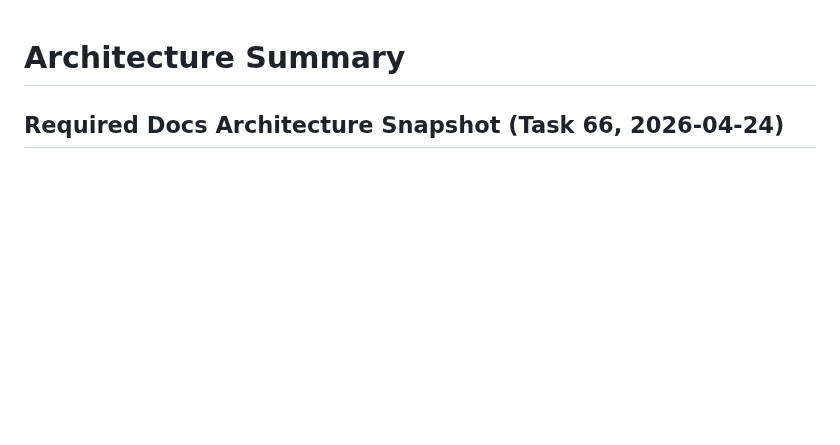
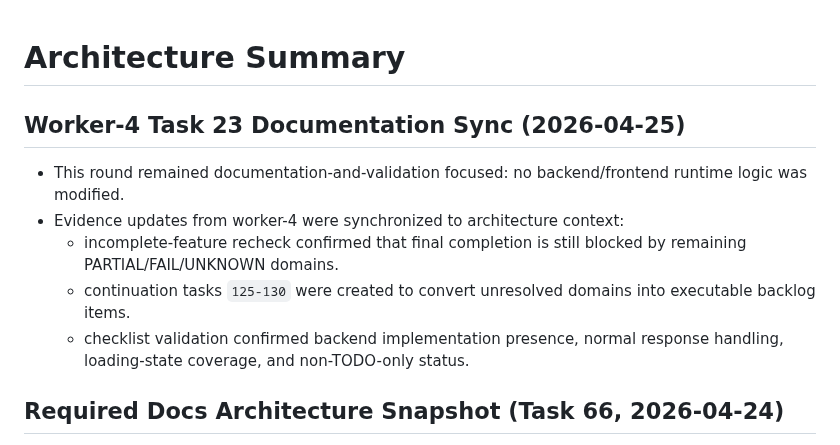
Before and after one commit to djm030/edu-ssafy-clone, a Markdown page: docs/architecture.md, the part around the change. Rendered like a GitHub page; blank space fills up the shorter version.

```diff
--- a/docs/architecture.md
+++ b/docs/architecture.md
@@ -1,4 +1,12 @@
 # Architecture Summary
+
+## Worker-4 Task 23 Documentation Sync (2026-04-25)
+- This round remained documentation-and-validation focused: no backend/frontend runtime logic was modified.
+- Evidence updates from worker-4 were synchronized to architecture context:
+  - incomplete-feature recheck confirmed that final completion is still blocked by remaining PARTIAL/FAIL/UNKNOWN domains.
+  - continuation tasks `125-130` were created to convert unresolved domains into executable backlog items.
+  - checklist validation confirmed backend implementation presence, normal response handling, loading-state coverage, and non-TODO-only status.
+
 
 ## Required Docs Architecture Snapshot (Task 66, 2026-04-24)
 - Documentation now treats the repository as a layered full-stack clone scaffold: React/Vite frontend, Spring Boot API backend, MySQL-backed repository layer with demo fallbacks, Docker Compose runtime, and PowerShell smoke/dev harnesses.
```
Also changed, not shown: docs/test-report.md (+20 -0 lines).
